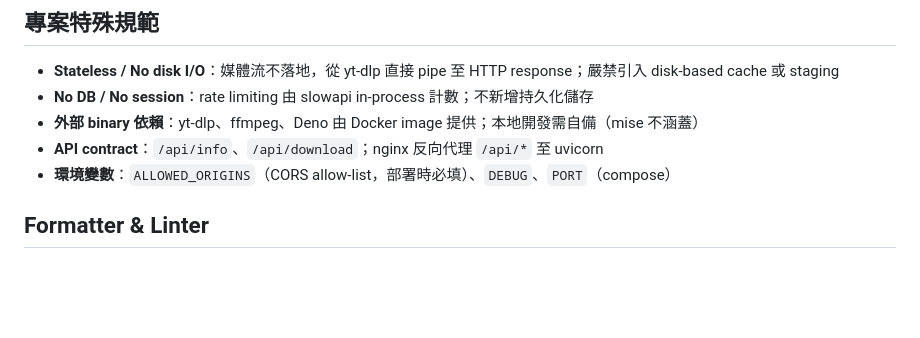
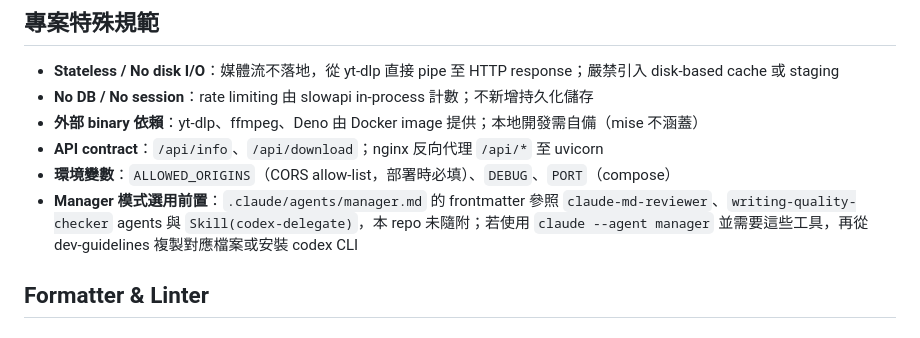
Before and after one commit to fdff87554/Youtube-Downloader, a Markdown page: CLAUDE.md, the part around the change. Rendered like a GitHub page; blank space fills up the shorter version.

Commit message:
docs: note optional Planner/Executor manager prerequisites
`.claude/agents/manager.md`'s tools allowlist references
`claude-md-reviewer`, `writing-quality-checker` (agents), and
`Skill(codex-delegate)`, but these are not shipped with this repo (they
belong to dev-guidelines's maintenance workflow).

Adding a note to 專案特殊規範 so onboarding readers understand the
manager workflow has optional prerequisites that need installation
before use. Manager itself still loads — these references are only
invoked when explicitly called.

```diff
--- a/CLAUDE.md
+++ b/CLAUDE.md
@@ -184,6 +184,7 @@ Frontend：
 - **外部 binary 依賴**：yt-dlp、ffmpeg、Deno 由 Docker image 提供；本地開發需自備（mise 不涵蓋）
 - **API contract**：`/api/info`、`/api/download`；nginx 反向代理 `/api/*` 至 uvicorn
 - **環境變數**：`ALLOWED_ORIGINS`（CORS allow-list，部署時必填）、`DEBUG`、`PORT`（compose）
+- **Manager 模式選用前置**：`.claude/agents/manager.md` 的 frontmatter 參照 `claude-md-reviewer`、`writing-quality-checker` agents 與 `Skill(codex-delegate)`，本 repo 未隨附；若使用 `claude --agent manager` 並需要這些工具，再從 dev-guidelines 複製對應檔案或安裝 codex CLI
 
 ## Formatter & Linter
 
```
